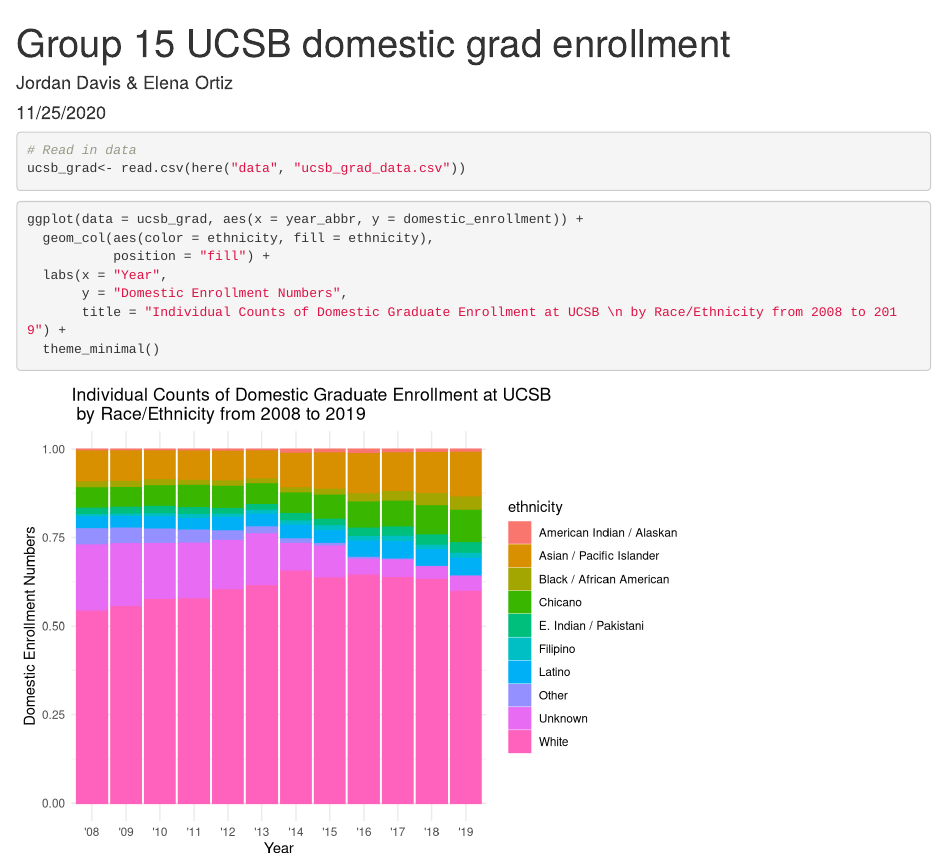
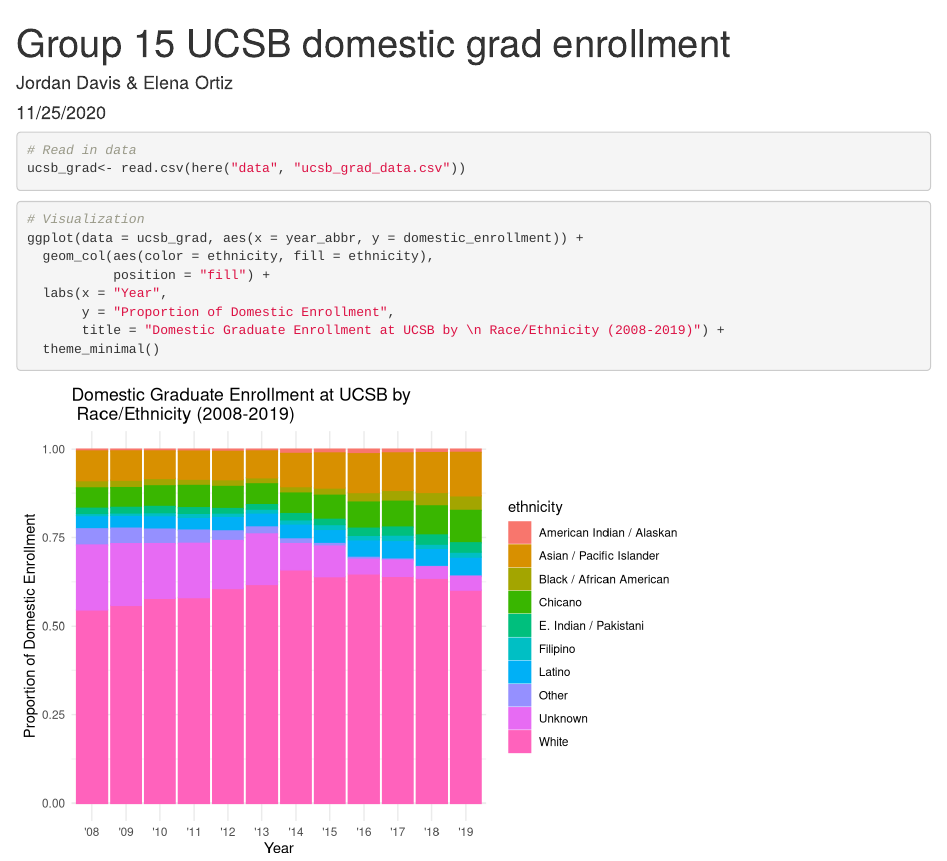
Before and after one commit to elena-ortiz/ucsb-grad-group-15, an R Markdown document (src/group_15_ucsb_grad.Rmd): the page in a window 1100 px wide, from its top. Rendered offline with R 4.5, knitr and Pandoc, with nearby package versions.

Commit message:
final commit

````diff
--- a/src/group_15_ucsb_grad.Rmd
+++ b/src/group_15_ucsb_grad.Rmd
@@ -17,12 +17,13 @@
 ```
 
 ```{r}
+# Visualization
 ggplot(data = ucsb_grad, aes(x = year_abbr, y = domestic_enrollment)) +
   geom_col(aes(color = ethnicity, fill = ethnicity),
            position = "fill") +
   labs(x = "Year",
-       y = "Domestic Enrollment Numbers",
-       title = "Individual Counts of Domestic Graduate Enrollment at UCSB \n by Race/Ethnicity from 2008 to 2019") +
+       y = "Proportion of Domestic Enrollment",
+       title = "Domestic Graduate Enrollment at UCSB by \n Race/Ethnicity (2008-2019)") +
   theme_minimal()
 
 ```
````
